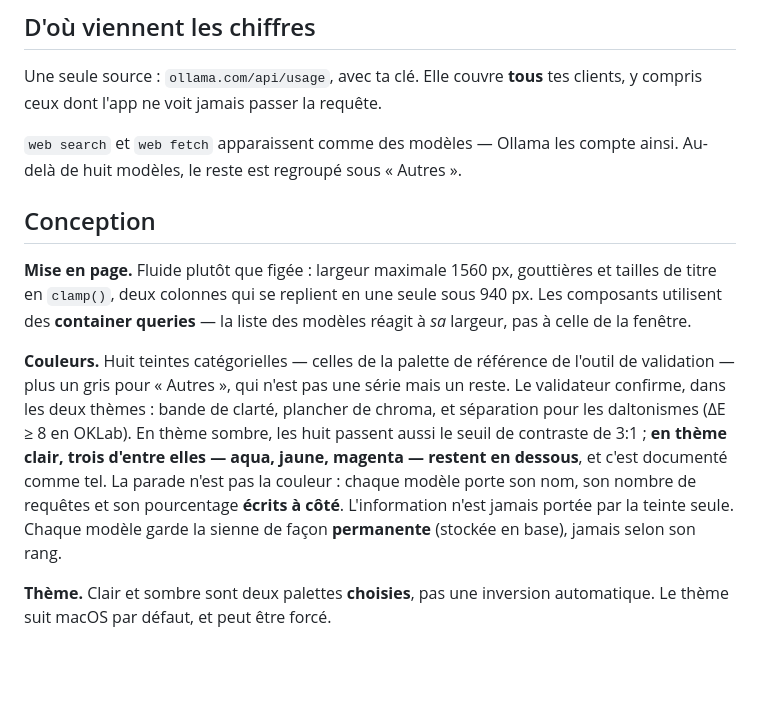
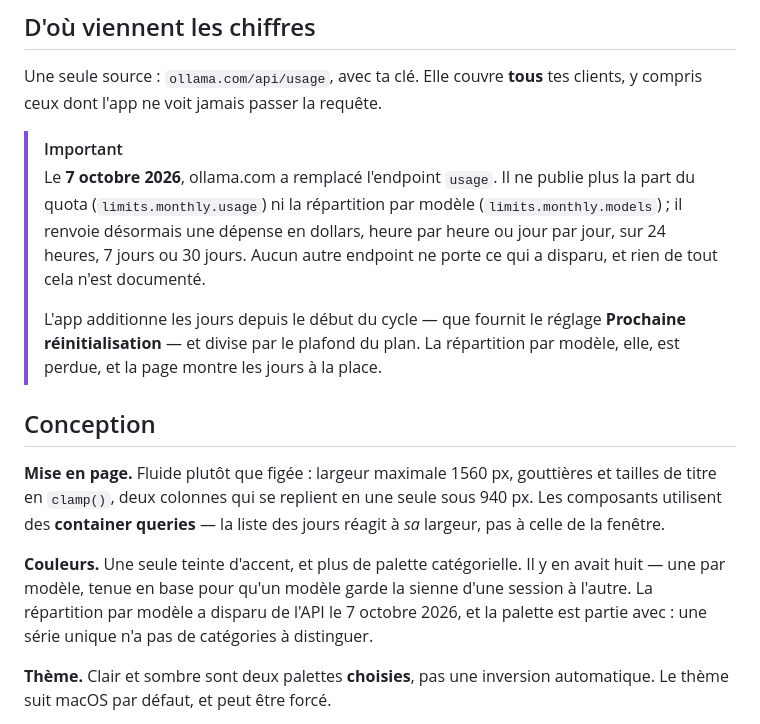
Before and after one commit to fwBoa/ollama-buddy, a Markdown page: README.fr.md, the part around the change printed below. GitHub-like rendering; blank space fills up the shorter version.

```diff
--- a/README.fr.md
+++ b/README.fr.md
@@ -197,26 +198,28 @@ un paramètre.
 Une seule source : `ollama.com/api/usage`, avec ta clé. Elle couvre **tous** tes
 clients, y compris ceux dont l'app ne voit jamais passer la requête.
 
-`web search` et `web fetch` apparaissent comme des modèles — Ollama les compte ainsi.
-Au-delà de huit modèles, le reste est regroupé sous « Autres ».
+> [!IMPORTANT]
+> Le **7 octobre 2026**, ollama.com a remplacé l'endpoint `usage`. Il ne publie plus
+> la part du quota (`limits.monthly.usage`) ni la répartition par modèle
+> (`limits.monthly.models`) ; il renvoie désormais une dépense en dollars, heure par
+> heure ou jour par jour, sur 24 heures, 7 jours ou 30 jours. Aucun autre endpoint ne
+> porte ce qui a disparu, et rien de tout cela n'est documenté.
+>
+> L'app additionne les jours depuis le début du cycle — que fournit le réglage
+> **Prochaine réinitialisation** — et divise par le plafond du plan. La répartition
+> par modèle, elle, est perdue, et la page montre les jours à la place.
 
 ## Conception
 
 **Mise en page.** Fluide plutôt que figée : largeur maximale 1560 px, gouttières et
 tailles de titre en `clamp()`, deux colonnes qui se replient en une seule sous 940 px.
-Les composants utilisent des **container queries** — la liste des modèles réagit à *sa*
+Les composants utilisent des **container queries** — la liste des jours réagit à *sa*
 largeur, pas à celle de la fenêtre.
 
-**Couleurs.** Huit teintes catégorielles — celles de la palette de référence de
-l'outil de validation — plus un gris pour « Autres », qui n'est pas une série mais un
-reste. Le validateur confirme, dans les deux thèmes : bande de clarté, plancher de
-chroma, et séparation pour les daltonismes (ΔE ≥ 8 en OKLab). En thème sombre, les
-huit passent aussi le seuil de contraste de 3:1 ; **en thème clair, trois d'entre
-elles — aqua, jaune, magenta — restent en dessous**, et c'est documenté comme tel.
-La parade n'est pas la couleur : chaque modèle porte son nom, son nombre de requêtes
-et son pourcentage **écrits à côté**. L'information n'est jamais portée par la teinte
-seule. Chaque modèle garde la sienne de façon **permanente** (stockée en base),
-jamais selon son rang.
+**Couleurs.** Une seule teinte d'accent, et plus de palette catégorielle. Il y en
+avait huit — une par modèle, tenue en base pour qu'un modèle garde la sienne d'une
+session à l'autre. La répartition par modèle a disparu de l'API le 7 octobre 2026, et
+la palette est partie avec : une série unique n'a pas de catégories à distinguer.
 
 **Thème.** Clair et sombre sont deux palettes **choisies**, pas une inversion
 automatique. Le thème suit macOS par défaut, et peut être forcé.
```
Also changed, not shown: other parts of README.fr.md (+7 -6 lines), README.md (+23 -18 lines), docs/dashboard.png, 3 other files.
